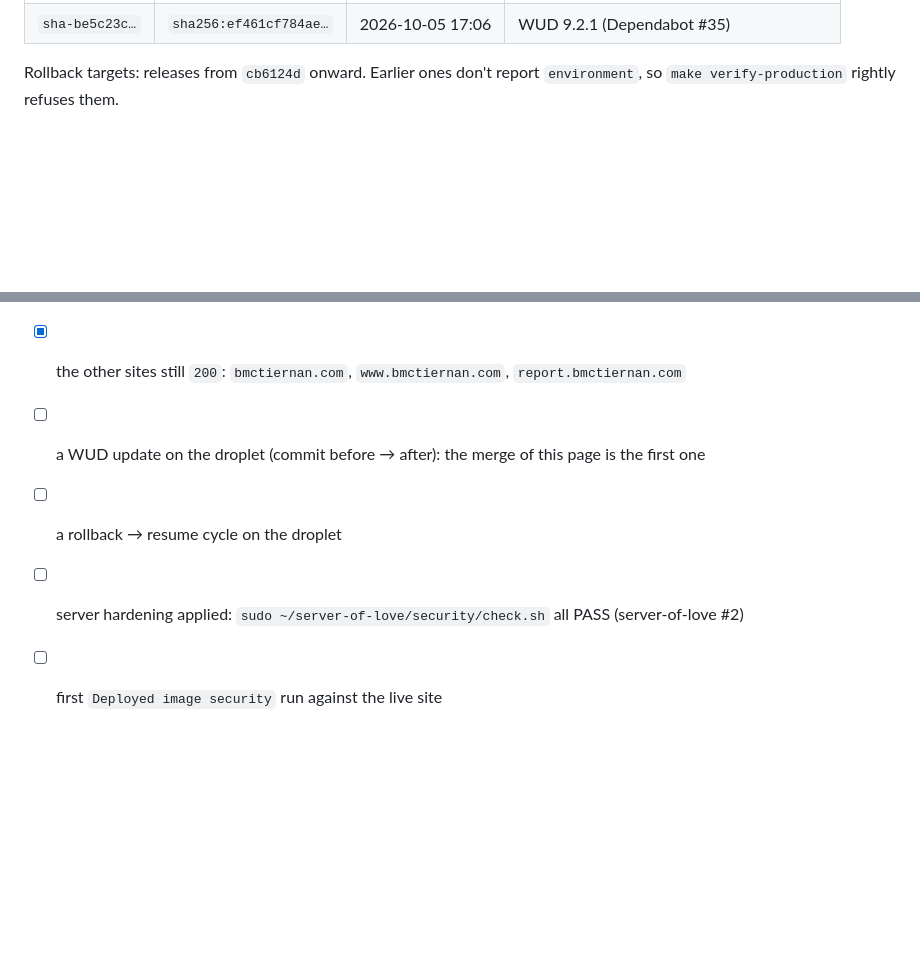
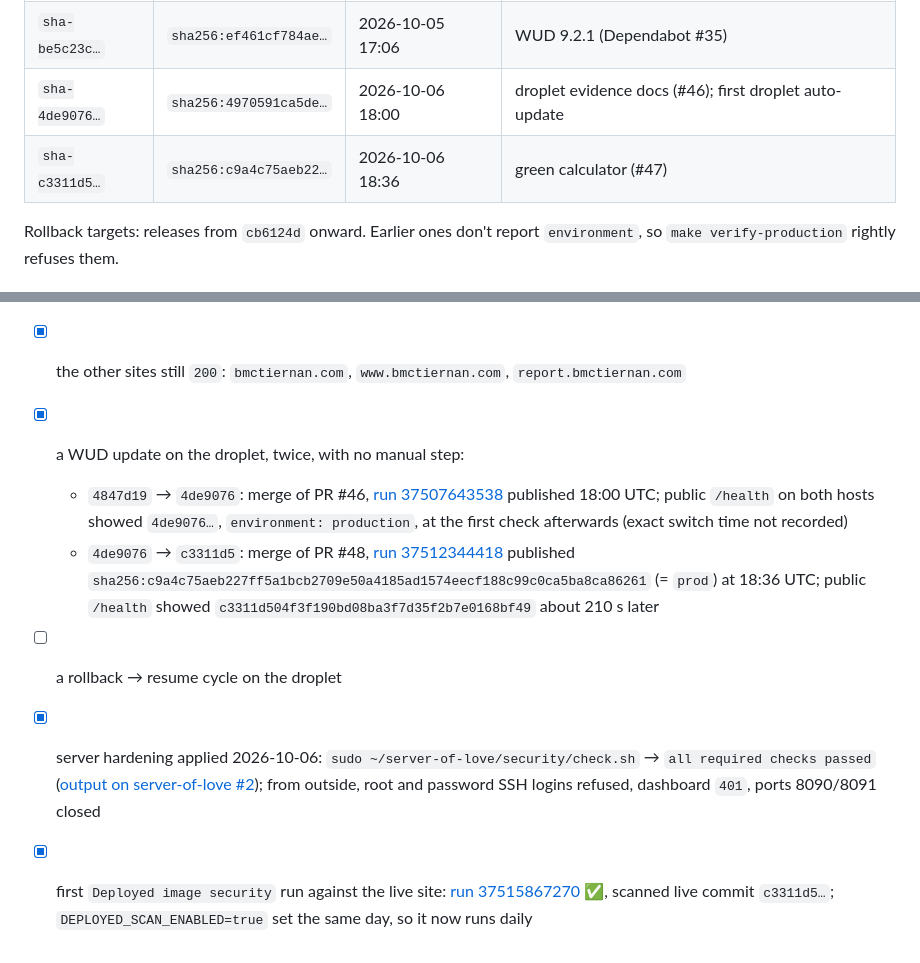
Before and after one commit to mcbridgeee/is373-ci-cd, a Markdown page: docs/evidence.md, 2 parts joined by grey strips. Drawn GitHub-style; blank space fills up the shorter version.

Commit message:
docs: record droplet auto-updates, hardening audit, live scan, and ruleset (#8)
Co-Authored-By: Claude Opus 5.5 <noreply@anthropic.com>

```diff
--- a/docs/evidence.md
+++ b/docs/evidence.md
@@ -31,6 +31,8 @@ Every `main` merge that passed `verify` (and wasn't superseded) published a `sha
 | `sha-995f5c5…` | `sha256:c76b7af7029f…` | 2026-10-02 18:07 | status docs |
 | `sha-0de9167…` | `sha256:96ba8a347b8c…` | 2026-10-05 16:55 | FastAPI 0.142.2 (Dependabot #36) |
 | `sha-be5c23c…` | `sha256:ef461cf784ae…` | 2026-10-05 17:06 | WUD 9.2.1 (Dependabot #35) |
+| `sha-4de9076…` | `sha256:4970591ca5de…` | 2026-10-06 18:00 | droplet evidence docs (#46); first droplet auto-update |
+| `sha-c3311d5…` | `sha256:c9a4c75aeb22…` | 2026-10-06 18:36 | green calculator (#47) |
 
 Rollback targets: releases from `cb6124d` onward. Earlier ones don't report `environment`, so `make verify-production` rightly refuses them.
 
@@ -81,7 +83,9 @@ Deployed 2026-10-06 on the droplet (Ubuntu 24.04.5, x86_64) as `bridge`, followi
 - [x] `sudo make status`: `prod` healthy on `127.0.0.1:8090`, `wud` on `127.0.0.1:8091`, `Updates: enabled`
 - [x] from outside: `https://quiz.bmctiernan.com/health` and `https://calc.bmctiernan.com/health` both `environment: production`, commit `4847d19`; `http://quiz.bmctiernan.com` → `301` to https; Content-Security-Policy present
 - [x] the other sites still `200`: `bmctiernan.com`, `www.bmctiernan.com`, `report.bmctiernan.com`
-- [ ] a WUD update on the droplet (commit before → after): the merge of this page is the first one
+- [x] a WUD update on the droplet, twice, with no manual step:
+  - `4847d19` → `4de9076`: merge of PR #46, [run 37507643538](https://github.com/mcbridgeee/is373-ci-cd/actions/runs/37507643538) published 18:00 UTC; public `/health` on both hosts showed `4de9076…`, `environment: production`, at the first check afterwards (exact switch time not recorded)
+  - `4de9076` → `c3311d5`: merge of PR #48, [run 37512344418](https://github.com/mcbridgeee/is373-ci-cd/actions/runs/37512344418) published `sha256:c9a4c75aeb227ff5a1bcb2709e50a4185ad1574eecf188c99c0ca5ba8ca86261` (= `prod`) at 18:36 UTC; public `/health` showed `c3311d504f3f190bd08ba3f7d35f2b7e0168bf49` about 210 s later
 - [ ] a rollback → resume cycle on the droplet
-- [ ] server hardening applied: `sudo ~/server-of-love/security/check.sh` all PASS (server-of-love #2)
-- [ ] first `Deployed image security` run against the live site
+- [x] server hardening applied 2026-10-06: `sudo ~/server-of-love/security/check.sh` → `all required checks passed` ([output on server-of-love #2](https://github.com/mcbridgeee/server-of-love/issues/2#issuecomment-6023245955)); from outside, root and password SSH logins refused, dashboard `401`, ports 8090/8091 closed
+- [x] first `Deployed image security` run against the live site: [run 37515867270](https://github.com/mcbridgeee/is373-ci-cd/actions/runs/37515867270) ✅, scanned live commit `c3311d5…`; `DEPLOYED_SCAN_ENABLED=true` set the same day, so it now runs daily
```
Also changed, not shown: docs/github-workflow.md (+1 -1 lines).
